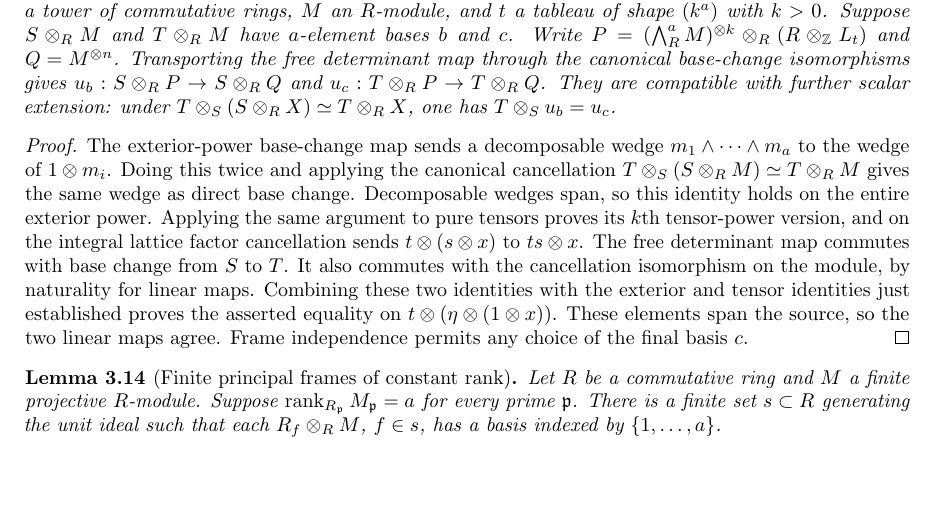
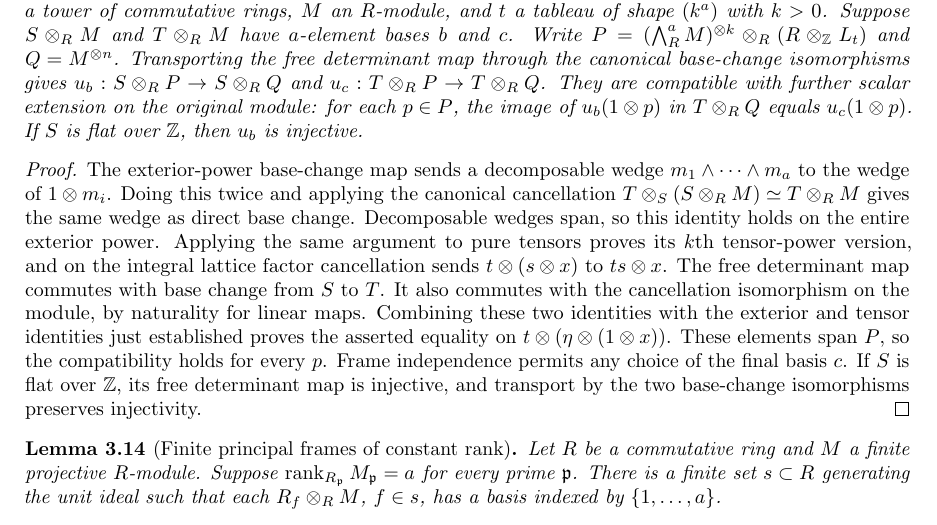
Before and after one commit to YijunYuan/AdelicBostConjecture, a LaTeX thesis (blueprint/src/web.tex, which reads blueprint/src/geometric.tex): part of page 24 of 32, cut so that both start at the same text, the shorter picture padded with empty space. Compiled offline with pdfLaTeX.

```diff
--- a/blueprint/src/geometric.tex
+++ b/blueprint/src/geometric.tex
@@ -368,7 +368,8 @@
 \label{lem:determinant-chart-tower}
 \uses{lem:determinant-free-base-change-square,lem:determinant-free-naturality}
 \source{bost-specht-manuscript:page-0009}
-\notready
+\lean{BostConjecture.Geometry.determinantChart,BostConjecture.Geometry.determinantChart_trans,BostConjecture.Geometry.determinantChart_injective}
+\leanok
 Let $R\to S\to T$ be a tower of commutative rings, $M$ an
 $R$-module, and $t$ a tableau of shape $(k^a)$ with $k>0$.
 Suppose $S\otimes_R M$ and $T\otimes_R M$ have $a$-element bases
@@ -378,8 +379,10 @@
 the canonical base-change isomorphisms gives
 $u_b:S\otimes_R P\to S\otimes_R Q$ and
 $u_c:T\otimes_R P\to T\otimes_R Q$. They are compatible with
-further scalar extension: under $T\otimes_S(S\otimes_R X)\simeq
-T\otimes_R X$, one has $T\otimes_S u_b=u_c$.
+further scalar extension on the original module: for each $p\in P$,
+the image of $u_b(1\otimes p)$ in $T\otimes_R Q$ equals
+$u_c(1\otimes p)$. If $S$ is flat over $\mathbb Z$, then $u_b$
+is injective.
 \end{lemma}
 \begin{proof}
 The exterior-power base-change map sends a decomposable wedge
@@ -396,8 +399,11 @@
 by naturality for linear maps. Combining these two identities with
 the exterior and tensor identities just established proves the
 asserted equality on $t\otimes(\eta\otimes(1\otimes x))$.
-These elements span the source, so the two linear maps agree.
+These elements span $P$, so the compatibility holds for every $p$.
 Frame independence permits any choice of the final basis $c$.
+If $S$ is flat over $\mathbb Z$, its free determinant map is
+injective, and transport by the two base-change isomorphisms
+preserves injectivity.
 \end{proof}
 
 \begin{lemma}[Finite principal frames of constant rank]
```
Also changed, not shown: 1 other file.
